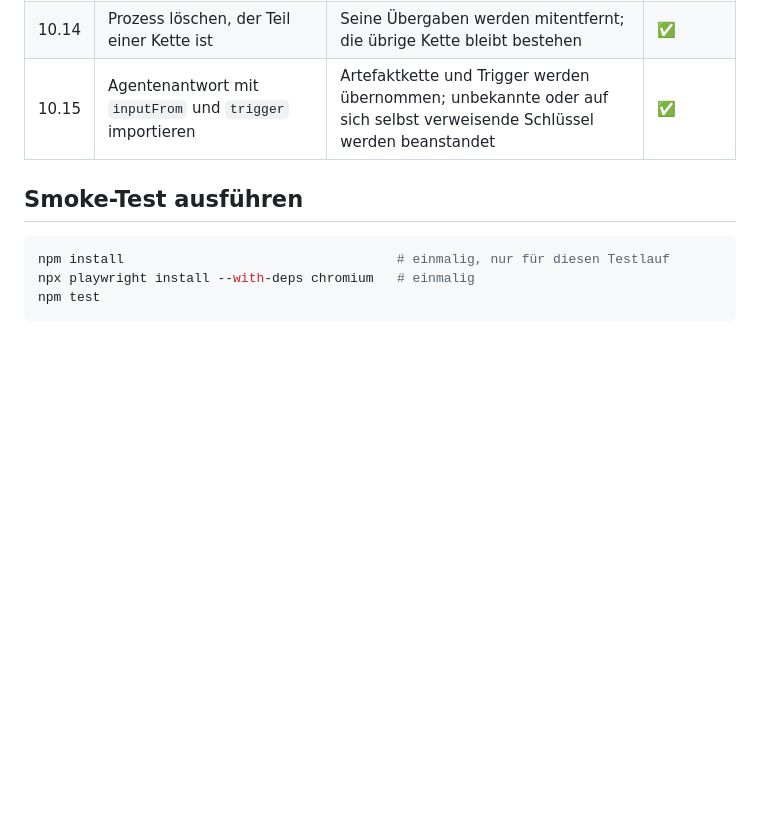
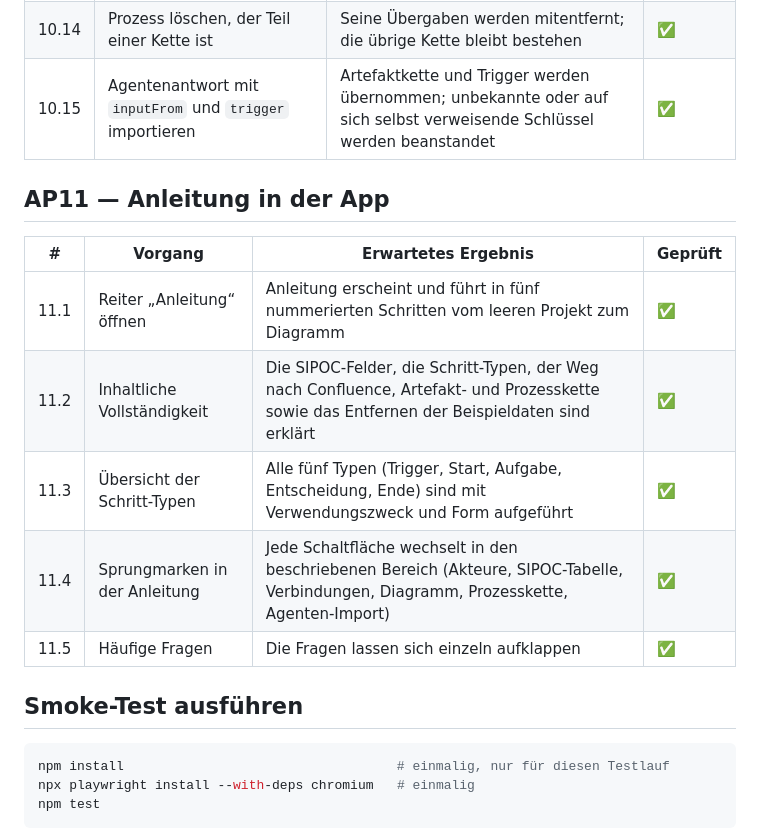
Before and after one commit to DataVoyage/sipoc-swimlane-studio, a Markdown page: docs/vorgaenge.md, the part around one of its changes. Drawn GitHub-style; blank space fills up the shorter version.

````diff
--- a/docs/vorgaenge.md
+++ b/docs/vorgaenge.md
@@ -168,6 +168,16 @@ der Rückmeldung stehen muss.
 | 10.14 | Prozess löschen, der Teil einer Kette ist | Seine Übergaben werden mitentfernt; die übrige Kette bleibt bestehen | ✅ |
 | 10.15 | Agentenantwort mit `inputFrom` und `trigger` importieren | Artefaktkette und Trigger werden übernommen; unbekannte oder auf sich selbst verweisende Schlüssel werden beanstandet | ✅ |
 
+## AP11 — Anleitung in der App
+
+| # | Vorgang | Erwartetes Ergebnis | Geprüft |
+|---|---|---|---|
+| 11.1 | Reiter „Anleitung“ öffnen | Anleitung erscheint und führt in fünf nummerierten Schritten vom leeren Projekt zum Diagramm | ✅ |
+| 11.2 | Inhaltliche Vollständigkeit | Die SIPOC-Felder, die Schritt-Typen, der Weg nach Confluence, Artefakt- und Prozesskette sowie das Entfernen der Beispieldaten sind erklärt | ✅ |
+| 11.3 | Übersicht der Schritt-Typen | Alle fünf Typen (Trigger, Start, Aufgabe, Entscheidung, Ende) sind mit Verwendungszweck und Form aufgeführt | ✅ |
+| 11.4 | Sprungmarken in der Anleitung | Jede Schaltfläche wechselt in den beschriebenen Bereich (Akteure, SIPOC-Tabelle, Verbindungen, Diagramm, Prozesskette, Agenten-Import) | ✅ |
+| 11.5 | Häufige Fragen | Die Fragen lassen sich einzeln aufklappen | ✅ |
+
 ## Smoke-Test ausführen
 
 ```bash
````
Also changed, not shown: other parts of docs/vorgaenge.md (+1 -1 lines), README.md (+16 -2 lines), docs/images/anleitung.png (added), 6 other files.
